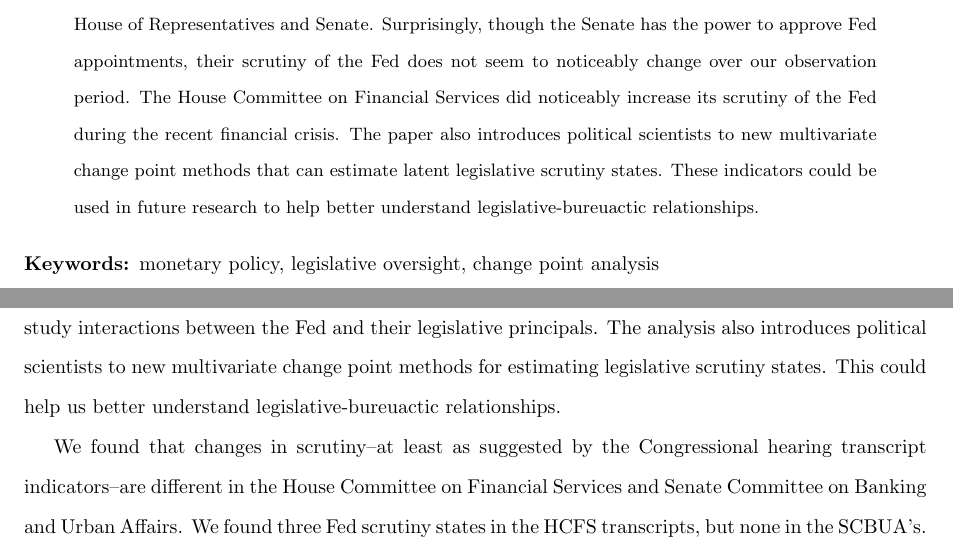
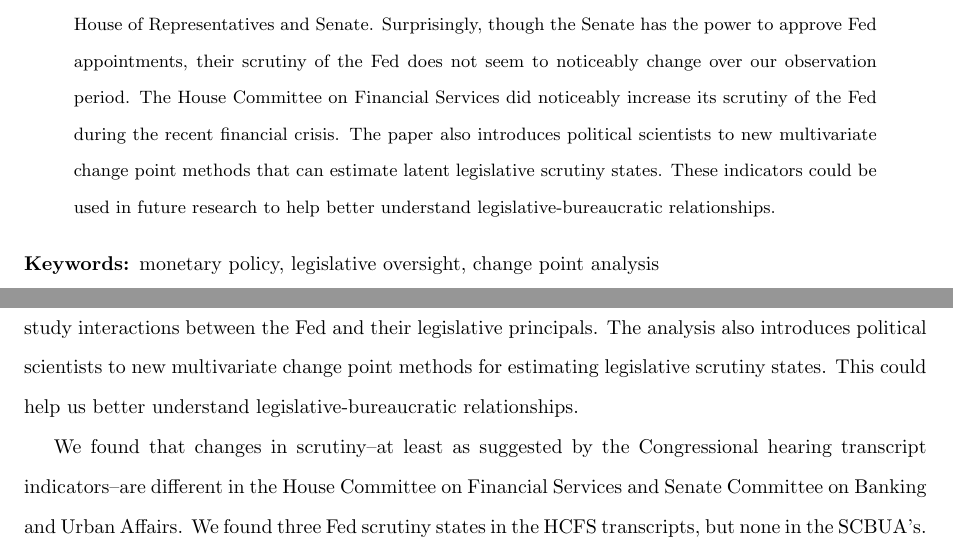
Before and after one commit to kevinlyoung/FedChangePointNote, a LaTeX paper (paper/ChangePointCongFed.tex): two parts of pages 1 and 13 of 14, joined at a grey line, cut so that both start at the same text. Compiled offline with pdfLaTeX.

Commit message:
minor spelling

```diff
--- a/paper/ChangePointCongFed.tex
+++ b/paper/ChangePointCongFed.tex
@@ -96,7 +96,7 @@
 \noindent\emph{Draft. Comments welcome.}\footnote{Corresponding author: Christopher Gandrud, post-doctoral fellow at the Hertie School of Governance. Email: \href{mailto:gandrud@hertie-school.org}{gandrud@hertie-school.org}. \\ Thank to you Rebecca Kanter, Natalie McClung, and Brent Ramsey for research assistance. \\
 All data and source code needed to reproduce this paper are available at: \url{http://dx.doi.org/10.5281/zenodo.11094}.}
 
-We investigate trends in Congressional scrutiny of the US Federal Reserve from the late 1990s through 2012. Though independent, the Federal Reserve (the Fed) is accountable to legislative principals. Our aim is to develop indicators of latent scrutiny from congresspersons' behavior in committee hearings that can be used to study the political stressors the Fed is under and how it responds. We use change point analysis to estimate periods of \emph{high} and \emph{low} legislative scrutiny from both the US House of Representatives and Senate. Surprisingly, though the Senate has the power to approve Fed appointments, their scrutiny of the Fed does not seem to noticeably change over our observation period. The House Committee on Financial Services did noticeably increase its scrutiny of the Fed during the recent financial crisis. The paper also introduces political scientists to new multivariate change point methods that can estimate latent legislative scrutiny states. These indicators could be used in future research to help better understand legislative-bureuactic relationships.
+We investigate trends in Congressional scrutiny of the US Federal Reserve from the late 1990s through 2012. Though independent, the Federal Reserve (the Fed) is accountable to legislative principals. Our aim is to develop indicators of latent scrutiny from congresspersons' behavior in committee hearings that can be used to study the political stressors the Fed is under and how it responds. We use change point analysis to estimate periods of \emph{high} and \emph{low} legislative scrutiny from both the US House of Representatives and Senate. Surprisingly, though the Senate has the power to approve Fed appointments, their scrutiny of the Fed does not seem to noticeably change over our observation period. The House Committee on Financial Services did noticeably increase its scrutiny of the Fed during the recent financial crisis. The paper also introduces political scientists to new multivariate change point methods that can estimate latent legislative scrutiny states. These indicators could be used in future research to help better understand legislative-bureaucratic relationships.
 
 \end{abstract}
 
@@ -289,7 +289,7 @@ Inflation is the percentage change in the chain-type personal consumption price
 
 \section{Discussion}
 
-In this paper we conducted change point analyses of US Congressional hearings to develop indicators of scrutiny of the Federal Reserve. In addition we investigated how economic conditions may affect scrutiny level changes. One of our ultimate goals is to develop indicators that can be used in future research to study interactions between the Fed and their legislative principals. The analysis also introduces political scientists to new multivariate change point methods for estimating legislative scrutiny states. This could help us better understand legislative-bureuactic relationships.
+In this paper we conducted change point analyses of US Congressional hearings to develop indicators of scrutiny of the Federal Reserve. In addition we investigated how economic conditions may affect scrutiny level changes. One of our ultimate goals is to develop indicators that can be used in future research to study interactions between the Fed and their legislative principals. The analysis also introduces political scientists to new multivariate change point methods for estimating legislative scrutiny states. This could help us better understand legislative-bureaucratic relationships.
 
 We found that changes in scrutiny--at least as suggested by the Congressional hearing transcript indicators--are different in the House Committee on Financial Services and Senate Committee on Banking and Urban Affairs. We found three Fed scrutiny states in the HCFS transcripts, but none in the SCBUA's. Though we initially expected there would be two types of scrutiny states--low and high--in the HCFS there seem to be three distinct types. From mid-1997 into 2007 there was a low scrutiny state, as we largely expected with our indicators. The one exception is that formal letter correspondence does not seem to correspond to changing scrutiny. The second state, which overlaps with a very severe economic crisis resulting from the 2008/2009 financial crisis, conforms to our expectations of being a high scrutiny state. The final HCFS state seems to be between the two extremes. There are fewer hearings, but the hearings are well attended and almost no laughter occurs at them. Therefore, instead of using the change point analysis to create a simple dichotomous low/high legislative scrutiny variable it may be better to use the estimated change points to create a multinomial variable with distinct values for each cluster.
 
```
Also changed, not shown: README.md, paper/ChangePointCongFed.pdf, 1 other file.
